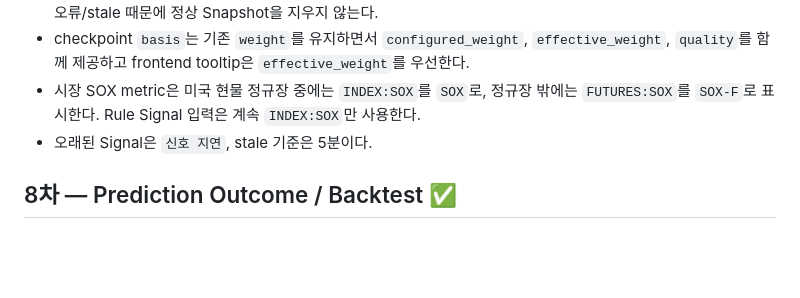
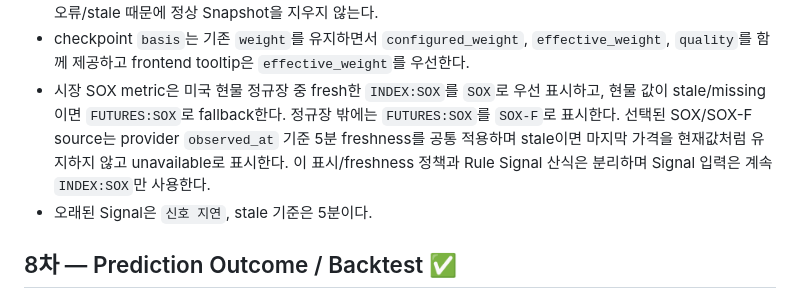
Before and after one commit to tkfkd3226-cell/market-ai, a Markdown page: market_ai_project_handover.md, the part around the change. GitHub-like rendering; blank space fills up the shorter version.

Commit message:
Market AI SOX 표시 정책 문서 정합성 보완

```diff
--- a/market_ai_project_handover.md
+++ b/market_ai_project_handover.md
@@ -321,7 +321,7 @@ js/dashboard-market-ai.js
 - GitHub Pages 등 비로컬 기본 모드에서는 Market AI 영역을 숨기고 localhost 요청도 보내지 않으며, `?market-ai-preview=1/2/3`은 내장 예시 데이터만 사용한다.
 - 시장 Snapshot, Signal, KIS Bridge status는 endpoint별로 실패를 격리한다. Signal 404/오류/timeout/JSON 오류/stale 때문에 정상 Snapshot을 지우지 않는다.
 - checkpoint `basis`는 기존 `weight`를 유지하면서 `configured_weight`, `effective_weight`, `quality`를 함께 제공하고 frontend tooltip은 `effective_weight`를 우선한다.
-- 시장 SOX metric은 미국 현물 정규장 중에는 `INDEX:SOX`를 `SOX`로, 정규장 밖에는 `FUTURES:SOX`를 `SOX-F`로 표시한다. Rule Signal 입력은 계속 `INDEX:SOX`만 사용한다.
+- 시장 SOX metric은 미국 현물 정규장 중 fresh한 `INDEX:SOX`를 `SOX`로 우선 표시하고, 현물 값이 stale/missing이면 `FUTURES:SOX`로 fallback한다. 정규장 밖에는 `FUTURES:SOX`를 `SOX-F`로 표시한다. 선택된 SOX/SOX-F source는 provider `observed_at` 기준 5분 freshness를 공통 적용하며 stale이면 마지막 가격을 현재값처럼 유지하지 않고 unavailable로 표시한다. 이 표시/freshness 정책과 Rule Signal 산식은 분리하며 Signal 입력은 계속 `INDEX:SOX`만 사용한다.
 - 오래된 Signal은 `신호 지연`, stale 기준은 5분이다.
 
 ## 8차 — Prediction Outcome / Backtest ✅
```
Also changed, not shown: README.md (+1 -1 lines).
